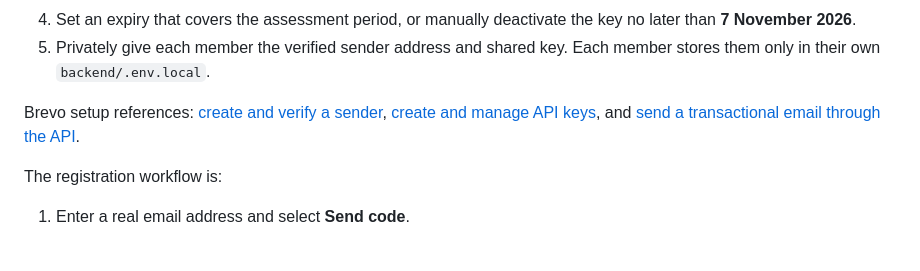
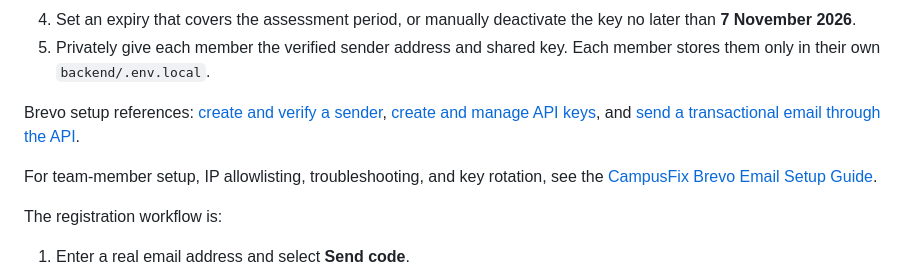
Before and after one commit to crepto-qqq/campusfix-maintenance-platform, a Markdown page: docs/upstream/README.md, the part around the change. Drawn GitHub-style; blank space fills up the shorter version.

Commit message:
docs: add Brevo setup guide for team members

```diff
--- a/docs/upstream/README.md
+++ b/docs/upstream/README.md
@@ -166,6 +166,9 @@ Brevo setup references: [create and verify a sender](https://help.brevo.com/hc/e
 [create and manage API keys](https://help.brevo.com/hc/en-us/articles/209467485-Create-and-manage-your-API-keys), and
 [send a transactional email through the API](https://developers.brevo.com/reference/sendtransacemail).
 
+For team-member setup, IP allowlisting, troubleshooting, and key rotation, see
+the [CampusFix Brevo Email Setup Guide](docs/Brevo_Email_Setup_Guide.md).
+
 The registration workflow is:
 
 1. Enter a real email address and select **Send code**.
```
Also changed, not shown: docs/Brevo_Email_Setup_Guide.md (added, +269 -0 lines).
